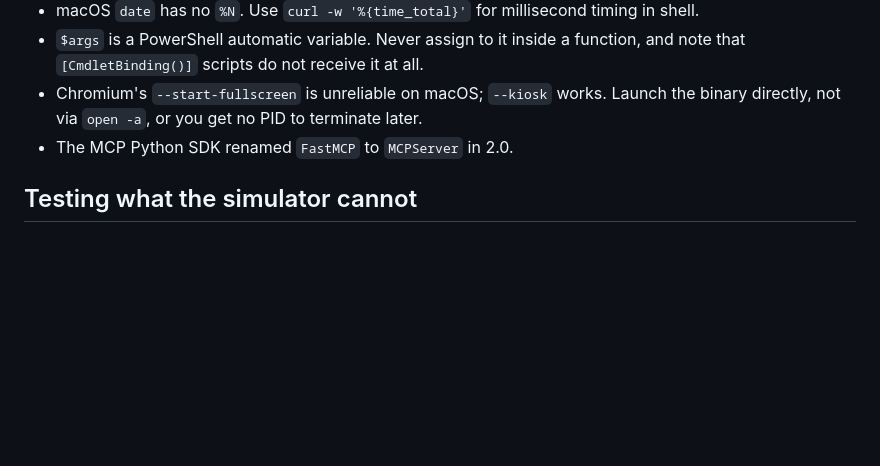
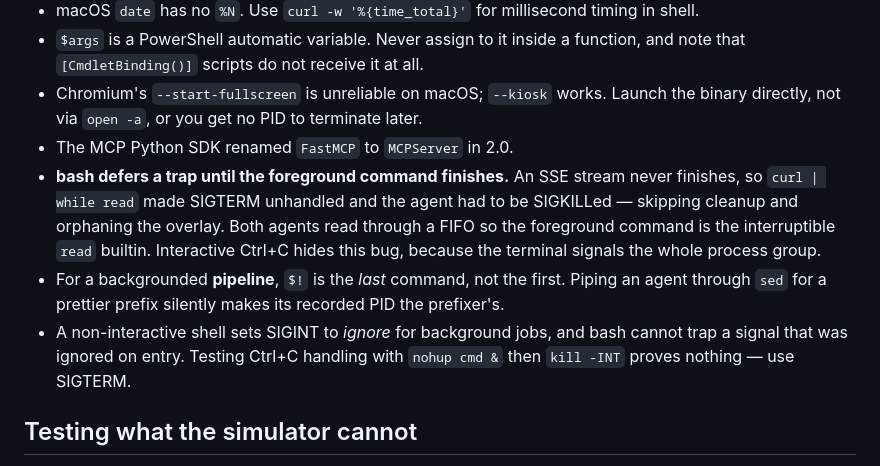
Before and after one commit to Karang1908/gdg-jarvis, a Markdown page: CLAUDE.md, the part around the change. Rendered like a GitHub page; blank space fills up the shorter version.

Commit message:
docs: record the signal-handling traps
bash deferring traps behind a never-ending foreground command, $! pointing
at the last command of a backgrounded pipeline, and SIGINT being ignored in
background jobs of non-interactive shells — the last of which makes the
obvious way to test Ctrl+C handling prove nothing.

```diff
--- a/CLAUDE.md
+++ b/CLAUDE.md
@@ -57,6 +57,16 @@ wall-clock time between machines, that is the bug.
 - Chromium's `--start-fullscreen` is unreliable on macOS; `--kiosk` works. Launch the
   binary directly, not via `open -a`, or you get no PID to terminate later.
 - The MCP Python SDK renamed `FastMCP` to `MCPServer` in 2.0.
+- **bash defers a trap until the foreground command finishes.** An SSE stream never
+  finishes, so `curl | while read` made SIGTERM unhandled and the agent had to be
+  SIGKILLed — skipping cleanup and orphaning the overlay. Both agents read through a FIFO
+  so the foreground command is the interruptible `read` builtin. Interactive Ctrl+C hides
+  this bug, because the terminal signals the whole process group.
+- For a backgrounded **pipeline**, `$!` is the *last* command, not the first. Piping an
+  agent through `sed` for a prettier prefix silently makes its recorded PID the prefixer's.
+- A non-interactive shell sets SIGINT to *ignore* for background jobs, and bash cannot trap
+  a signal that was ignored on entry. Testing Ctrl+C handling with `nohup cmd &` then
+  `kill -INT` proves nothing — use SIGTERM.
 
 ## Testing what the simulator cannot
 
```
